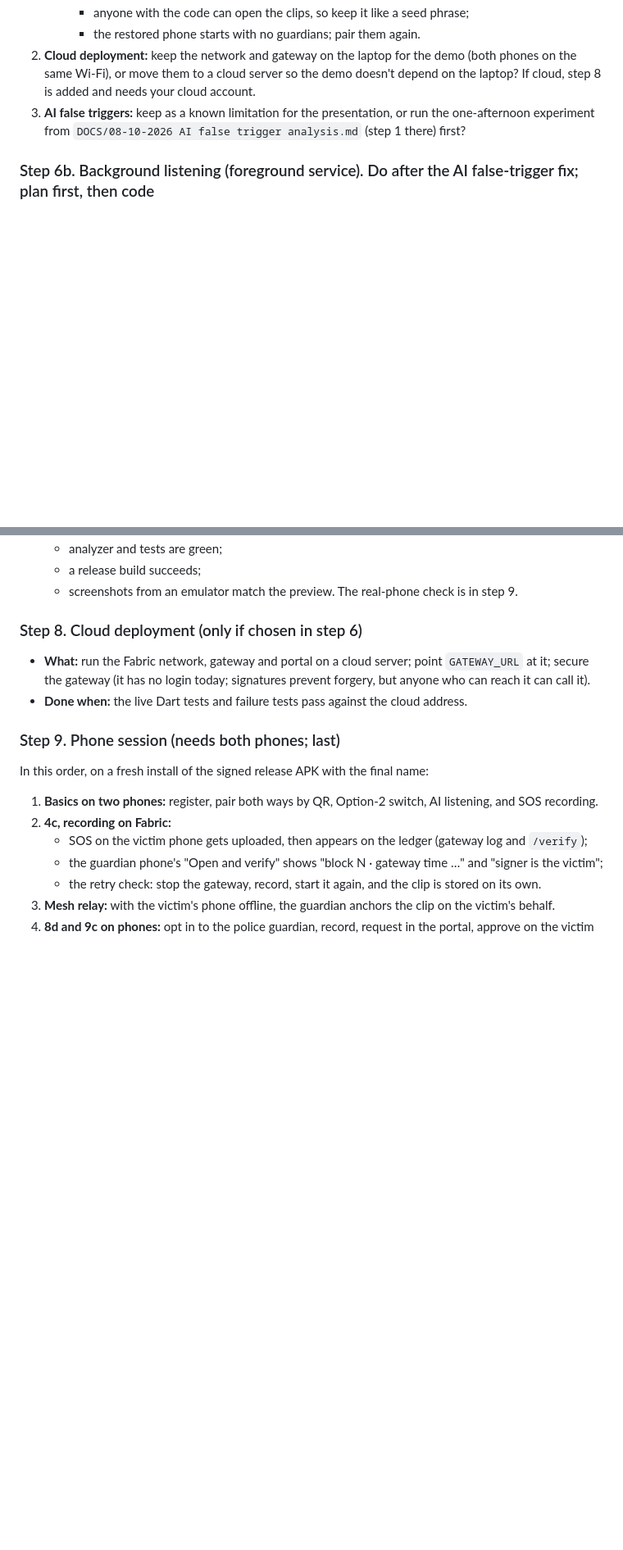
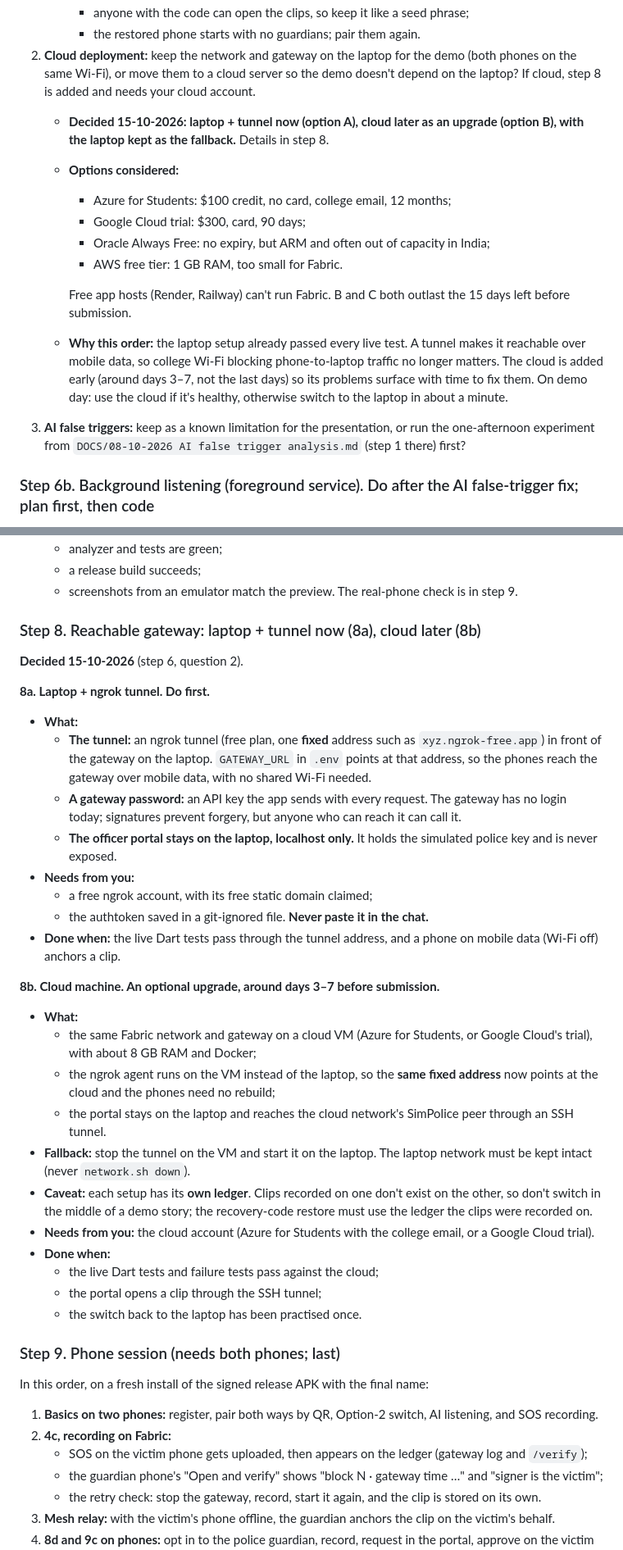
Before and after one commit to Shrijani08/Justice-Chain, a Markdown page: DOCS/14-10-2026 remaining steps.md, 2 parts joined by grey strips. Shown at 82% size. GitHub-like rendering; blank space fills up the shorter version.

Commit message:
Decide: laptop + ngrok tunnel now, cloud later with laptop fallback

```diff
--- a/DOCS/14-10-2026 remaining steps.md
+++ b/DOCS/14-10-2026 remaining steps.md
@@ -176,6 +176,15 @@ These were left open in earlier docs. Each needs a yes or no before the demo:
      - anyone with the code can open the clips, so keep it like a seed phrase;
      - the restored phone starts with no guardians; pair them again.
 2. **Cloud deployment:** keep the network and gateway on the laptop for the demo (both phones on the same Wi-Fi), or move them to a cloud server so the demo doesn't depend on the laptop? If cloud, step 8 is added and needs your cloud account.
+   - **Decided 15-10-2026: laptop + tunnel now (option A), cloud later as an upgrade (option B), with the laptop kept as the fallback.** Details in step 8.
+   - **Options considered:**
+     - Azure for Students: $100 credit, no card, college email, 12 months;
+     - Google Cloud trial: $300, card, 90 days;
+     - Oracle Always Free: no expiry, but ARM and often out of capacity in India;
+     - AWS free tier: 1 GB RAM, too small for Fabric.
+
+     Free app hosts (Render, Railway) can't run Fabric. B and C both outlast the 15 days left before submission.
+   - **Why this order:** the laptop setup already passed every live test. A tunnel makes it reachable over mobile data, so college Wi-Fi blocking phone-to-laptop traffic no longer matters. The cloud is added early (around days 3–7, not the last days) so its problems surface with time to fix them. On demo day: use the cloud if it's healthy, otherwise switch to the laptop in about a minute.
 3. **AI false triggers:** keep as a known limitation for the presentation, or run the one-afternoon experiment from `DOCS/08-10-2026 AI false trigger analysis.md` (step 1 there) first?
 
 ### Step 6b. Background listening (foreground service). Do after the AI false-trigger fix; plan first, then code
@@ -202,9 +211,31 @@ These were left open in earlier docs. Each needs a yes or no before the demo:
   - a release build succeeds;
   - screenshots from an emulator match the preview. The real-phone check is in step 9.
 
-### Step 8. Cloud deployment (only if chosen in step 6)
-- **What:** run the Fabric network, gateway and portal on a cloud server; point `GATEWAY_URL` at it; secure the gateway (it has no login today; signatures prevent forgery, but anyone who can reach it can call it).
-- **Done when:** the live Dart tests and failure tests pass against the cloud address.
+### Step 8. Reachable gateway: laptop + tunnel now (8a), cloud later (8b)
+**Decided 15-10-2026** (step 6, question 2).
+
+**8a. Laptop + ngrok tunnel. Do first.**
+- **What:**
+  - **The tunnel:** an ngrok tunnel (free plan, one **fixed** address such as `xyz.ngrok-free.app`) in front of the gateway on the laptop. `GATEWAY_URL` in `.env` points at that address, so the phones reach the gateway over mobile data, with no shared Wi-Fi needed.
+  - **A gateway password:** an API key the app sends with every request. The gateway has no login today; signatures prevent forgery, but anyone who can reach it can call it.
+  - **The officer portal stays on the laptop, localhost only.** It holds the simulated police key and is never exposed.
+- **Needs from you:**
+  - a free ngrok account, with its free static domain claimed;
+  - the authtoken saved in a git-ignored file. **Never paste it in the chat.**
+- **Done when:** the live Dart tests pass through the tunnel address, and a phone on mobile data (Wi-Fi off) anchors a clip.
+
+**8b. Cloud machine. An optional upgrade, around days 3–7 before submission.**
+- **What:**
+  - the same Fabric network and gateway on a cloud VM (Azure for Students, or Google Cloud's trial), with about 8 GB RAM and Docker;
+  - the ngrok agent runs on the VM instead of the laptop, so the **same fixed address** now points at the cloud and the phones need no rebuild;
+  - the portal stays on the laptop and reaches the cloud network's SimPolice peer through an SSH tunnel.
+- **Fallback:** stop the tunnel on the VM and start it on the laptop. The laptop network must be kept intact (never `network.sh down`).
+- **Caveat:** each setup has its **own ledger**. Clips recorded on one don't exist on the other, so don't switch in the middle of a demo story; the recovery-code restore must use the ledger the clips were recorded on.
+- **Needs from you:** the cloud account (Azure for Students with the college email, or a Google Cloud trial).
+- **Done when:**
+  - the live Dart tests and failure tests pass against the cloud;
+  - the portal opens a clip through the SSH tunnel;
+  - the switch back to the laptop has been practised once.
 
 ### Step 9. Phone session (needs both phones; last)
 In this order, on a fresh install of the signed release APK with the final name:
```
